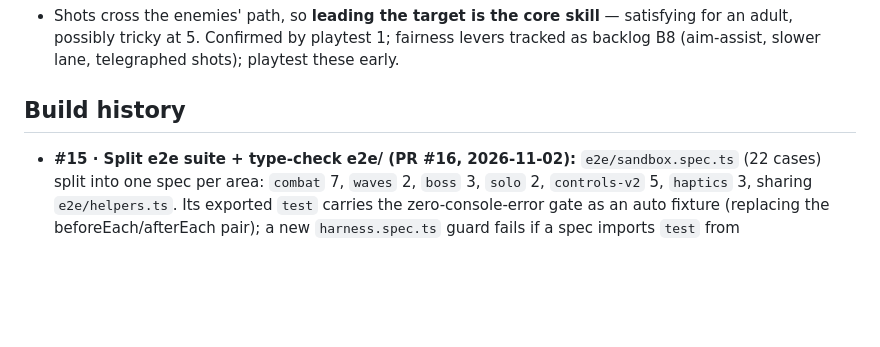
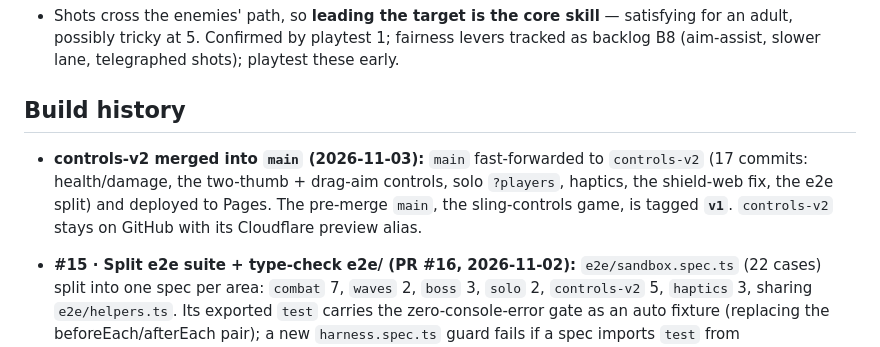
Before and after one commit to michac/star-slingers, a Markdown page: plans/notes.md, the part around the change. Drawn GitHub-style; blank space fills up the shorter version.

Commit message:
notes: controls-v2 merged into main; v1 tag
Co-Authored-By: Claude Opus 5.5 <noreply@anthropic.com>
Claude-Session: https://claude.ai/code/session_01D7Vfb7CvM37n3LmXDQksia

```diff
--- a/plans/notes.md
+++ b/plans/notes.md
@@ -649,6 +649,7 @@ section's "## Prototype" markers) and the two still-concept specs keep the word.
 
 ## Build history
 
+- **controls-v2 merged into `main` (2026-11-03):** `main` fast-forwarded to `controls-v2` (17 commits: health/damage, the two-thumb + drag-aim controls, solo `?players`, haptics, the shield-web fix, the e2e split) and deployed to Pages. The pre-merge `main`, the sling-controls game, is tagged **`v1`**. `controls-v2` stays on GitHub with its Cloudflare preview alias.
 - **#15 · Split e2e suite + type-check e2e/ (PR #16, 2026-11-02):** `e2e/sandbox.spec.ts` (22 cases) split into one spec per area: `combat` 7, `waves` 2, `boss` 3, `solo` 2, `controls-v2` 5, `haptics` 3, sharing `e2e/helpers.ts`. Its exported `test` carries the zero-console-error gate as an auto fixture (replacing the beforeEach/afterEach pair); a new `harness.spec.ts` guard fails if a spec imports `test` from `@playwright/test` and so skips the gate. Case bodies moved verbatim, proven by a TS-AST body diff with 4 expected hunks: 2 unused `hitsBefore` removed, 2 comments the move made false. `tsconfig.e2e.json` (root + `types: ["node"]`, since TS 6 loads no `@types` by default) brings `e2e/` + `playwright.config.ts` under `npm run typecheck`, and `build` now runs `typecheck`, so CI and the deploy pre-flights catch e2e type errors. Found on the way: the root tsconfig is not browser-only, because vite's types pull Node globals in through `vite.config.ts`. Suite time unchanged (`--repeat-each=3` 1.3m before, 1.4m after with the guard; 23 cases in ~27s).
 - **#7 controls decided: two-thumb + drag aim (2026-11-02, `controls-v2`):** Michael's solo
   playtest on the Pixel picked the **two-thumb controls** over the old sling, and **drag aim** over
```
